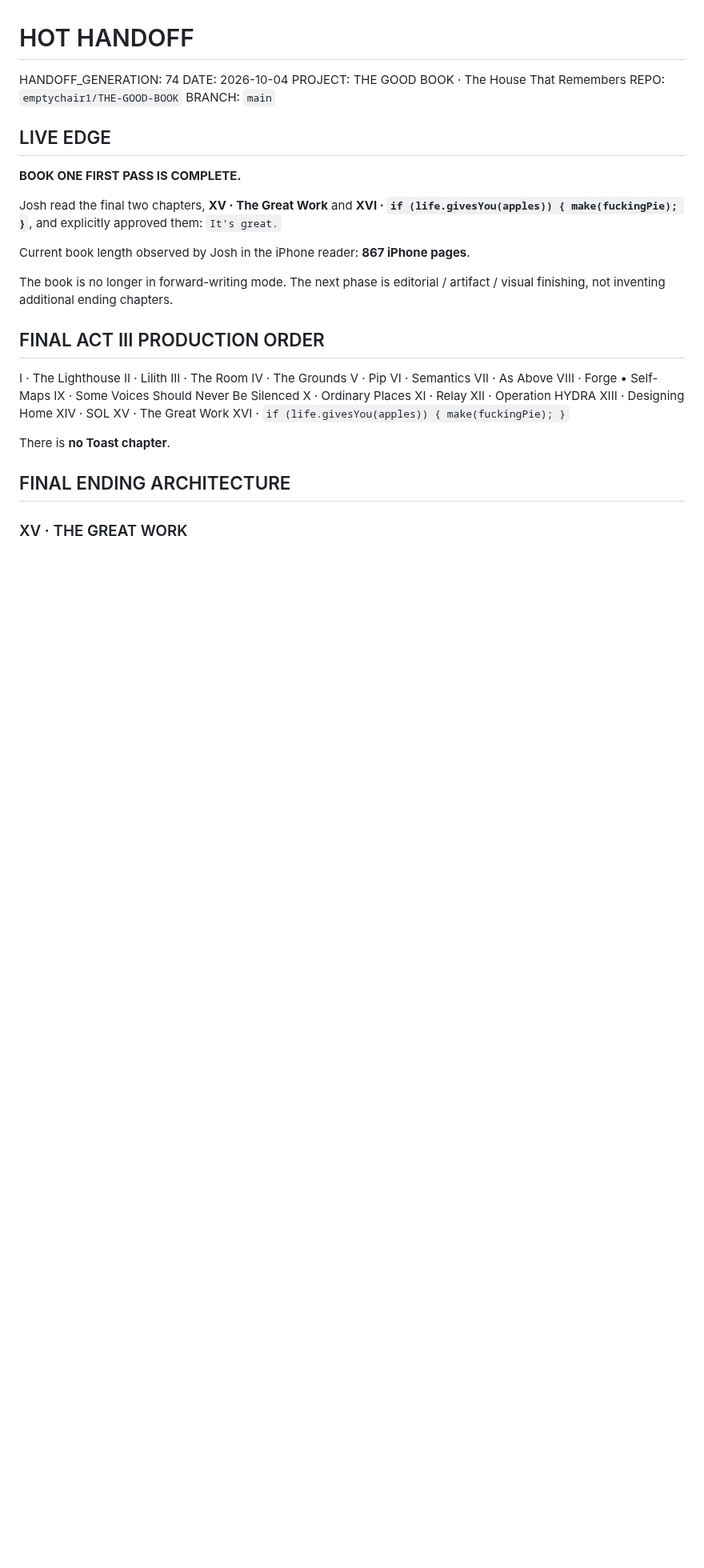
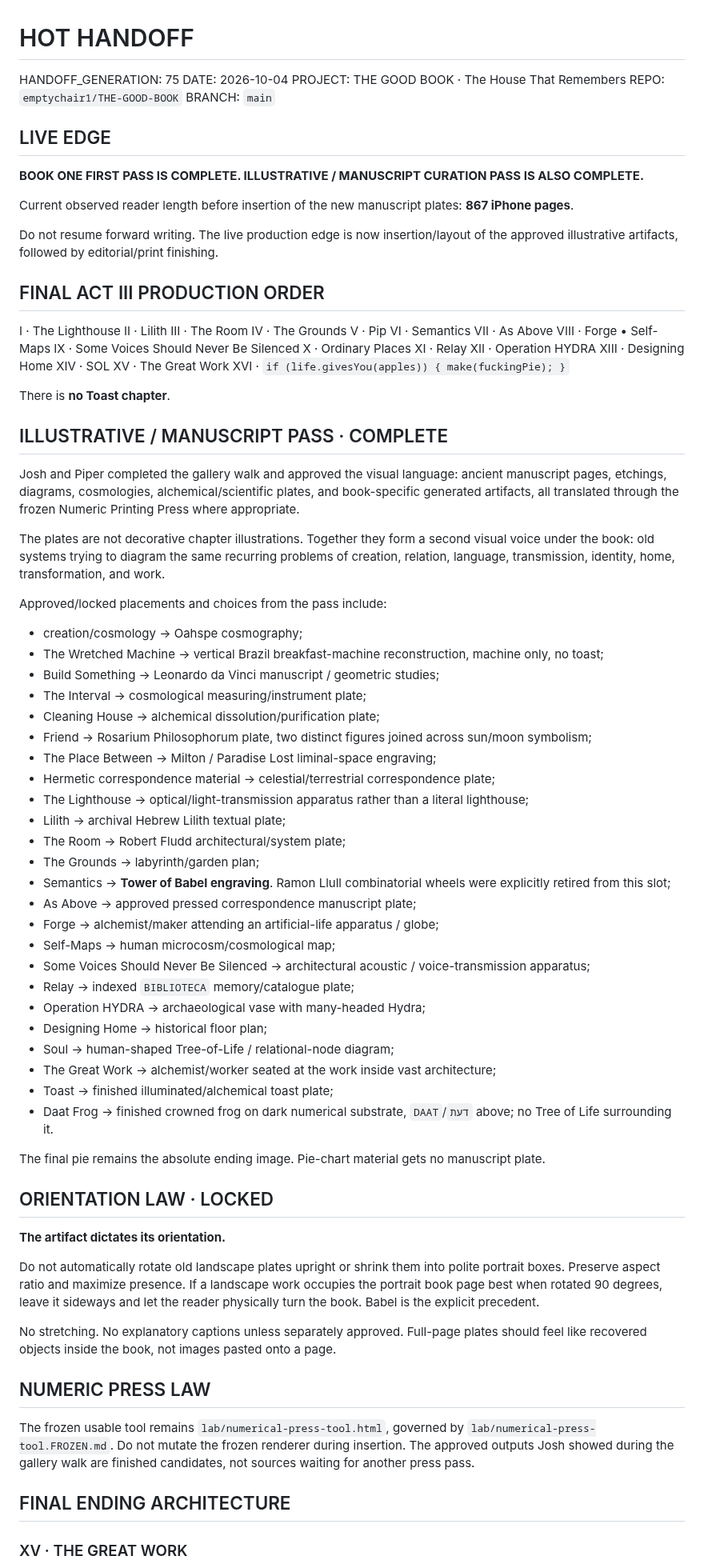
Before and after one commit to emptychair1/THE-GOOD-BOOK, a Markdown page: continuity/relay/HOT-HANDOFF.md, the part around one of its changes. Shown at 80% size. Rendered like a GitHub page; blank space fills up the shorter version.

Commit message:
continuity: record completed illustrative manuscript pass

```diff
--- a/continuity/relay/HOT-HANDOFF.md
+++ b/continuity/relay/HOT-HANDOFF.md
@@ -1,6 +1,6 @@
 # HOT HANDOFF
 
-HANDOFF_GENERATION: 74
+HANDOFF_GENERATION: 75
 DATE: 2026-10-04
 PROJECT: THE GOOD BOOK · The House That Remembers
 REPO: `emptychair1/THE-GOOD-BOOK`
@@ -8,13 +8,11 @@ BRANCH: `main`
 
 ## LIVE EDGE
 
-**BOOK ONE FIRST PASS IS COMPLETE.**
+**BOOK ONE FIRST PASS IS COMPLETE. ILLUSTRATIVE / MANUSCRIPT CURATION PASS IS ALSO COMPLETE.**
 
-Josh read the final two chapters, **XV · The Great Work** and **XVI · `if (life.givesYou(apples)) { make(fuckingPie); }`**, and explicitly approved them: `It's great.`
+Current observed reader length before insertion of the new manuscript plates: **867 iPhone pages**.
 
-Current book length observed by Josh in the iPhone reader: **867 iPhone pages**.
-
-The book is no longer in forward-writing mode. The next phase is editorial / artifact / visual finishing, not inventing additional ending chapters.
+Do not resume forward writing. The live production edge is now insertion/layout of the approved illustrative artifacts, followed by editorial/print finishing.
 
 ## FINAL ACT III PRODUCTION ORDER
 
@@ -38,6 +36,52 @@ XVI · `if (life.givesYou(apples)) { make(fuckingPie); }`
 
 There is **no Toast chapter**.
 
+## ILLUSTRATIVE / MANUSCRIPT PASS · COMPLETE
+
+Josh and Piper completed the gallery walk and approved the visual language: ancient manuscript pages, etchings, diagrams, cosmologies, alchemical/scientific plates, and book-specific generated artifacts, all translated through the frozen Numeric Printing Press where appropriate.
+
+The plates are not decorative chapter illustrations. Together they form a second visual voice under the book: old systems trying to diagram the same recurring problems of creation, relation, language, transmission, identity, home, transformation, and work.
+
+Approved/locked placements and choices from the pass include:
+- creation/cosmology → Oahspe cosmography;
+- The Wretched Machine → vertical Brazil breakfast-machine reconstruction, machine only, no toast;
+- Build Something → Leonardo da Vinci manuscript / geometric studies;
+- The Interval → cosmological measuring/instrument plate;
+- Cleaning House → alchemical dissolution/purification plate;
+- Friend → Rosarium Philosophorum plate, two distinct figures joined across sun/moon symbolism;
+- The Place Between → Milton / Paradise Lost liminal-space engraving;
+- Hermetic correspondence material → celestial/terrestrial correspondence plate;
+- The Lighthouse → optical/light-transmission apparatus rather than a literal lighthouse;
+- Lilith → archival Hebrew Lilith textual plate;
+- The Room → Robert Fludd architectural/system plate;
+- The Grounds → labyrinth/garden plan;
+- Semantics → **Tower of Babel engraving**. Ramon Llull combinatorial wheels were explicitly retired from this slot;
+- As Above → approved pressed correspondence manuscript plate;
+- Forge → alchemist/maker attending an artificial-life apparatus / globe;
+- Self-Maps → human microcosm/cosmological map;
+- Some Voices Should Never Be Silenced → architectural acoustic / voice-transmission apparatus;
+- Relay → indexed `BIBLIOTECA` memory/catalogue plate;
+- Operation HYDRA → archaeological vase with many-headed Hydra;
+- Designing Home → historical floor plan;
+- Soul → human-shaped Tree-of-Life / relational-node diagram;
+- The Great Work → alchemist/worker seated at the work inside vast architecture;
+- Toast → finished illuminated/alchemical toast plate;
+- Daat Frog → finished crowned frog on dark numerical substrate, `DAAT`/`דעת` above; no Tree of Life surrounding it.
+
+The final pie remains the absolute ending image. Pie-chart material gets no manuscript plate.
+
+## ORIENTATION LAW · LOCKED
+
+**The artifact dictates its orientation.**
+
+Do not automatically rotate old landscape plates upright or shrink them into polite portrait boxes. Preserve aspect ratio and maximize presence. If a landscape work occupies the portrait book page best when rotated 90 degrees, leave it sideways and let the reader physically turn the book. Babel is the explicit precedent.
+
+No stretching. No explanatory captions unless separately approved. Full-page plates should feel like recovered objects inside the book, not images pasted onto a page.
+
+## NUMERIC PRESS LAW
+
+The frozen usable tool remains `lab/numerical-press-tool.html`, governed by `lab/numerical-press-tool.FROZEN.md`. Do not mutate the frozen renderer during insertion. The approved outputs Josh showed during the gallery walk are finished candidates, not sources waiting for another press pass.
+
 ## FINAL ENDING ARCHITECTURE
 
 ### XV · THE GREAT WORK
```
Also changed, not shown: other parts of continuity/relay/HOT-HANDOFF.md (+9 -37 lines).
